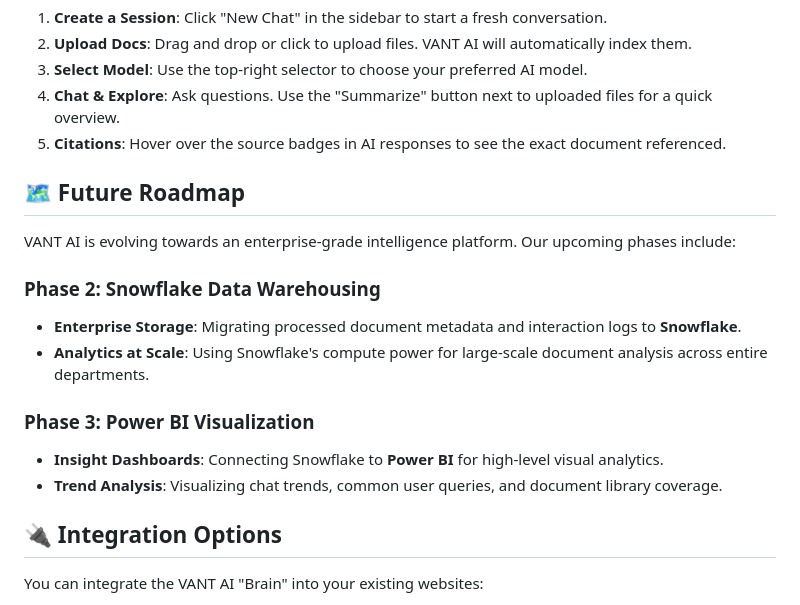
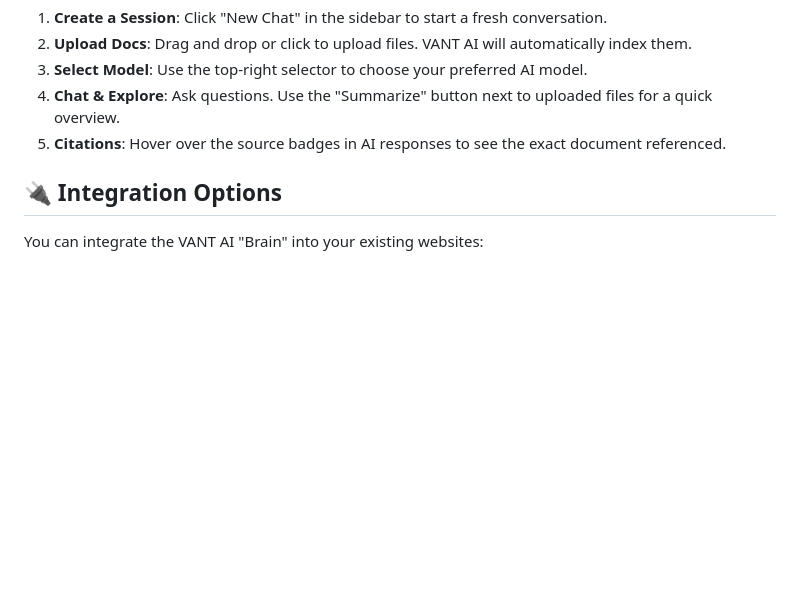
Before and after one commit to SiddheshUgale73/VANT-AI, a Markdown page: README.md, the part around the change. Rendered like a GitHub page; blank space fills up the shorter version.

Commit message:
initial commit

```diff
--- a/README.md
+++ b/README.md
@@ -109,18 +109,6 @@ VANT-AI/
 4. **Chat & Explore**: Ask questions. Use the "Summarize" button next to uploaded files for a quick overview.
 5. **Citations**: Hover over the source badges in AI responses to see the exact document referenced.
 
-## 🗺️ Future Roadmap
-
-VANT AI is evolving towards an enterprise-grade intelligence platform. Our upcoming phases include:
-
-### Phase 2: Snowflake Data Warehousing
-- **Enterprise Storage**: Migrating processed document metadata and interaction logs to **Snowflake**.
-- **Analytics at Scale**: Using Snowflake's compute power for large-scale document analysis across entire departments.
-
-### Phase 3: Power BI Visualization
-- **Insight Dashboards**: Connecting Snowflake to **Power BI** for high-level visual analytics.
-- **Trend Analysis**: Visualizing chat trends, common user queries, and document library coverage.
-
 ## 🔌 Integration Options
 
 You can integrate the VANT AI "Brain" into your existing websites:
```
